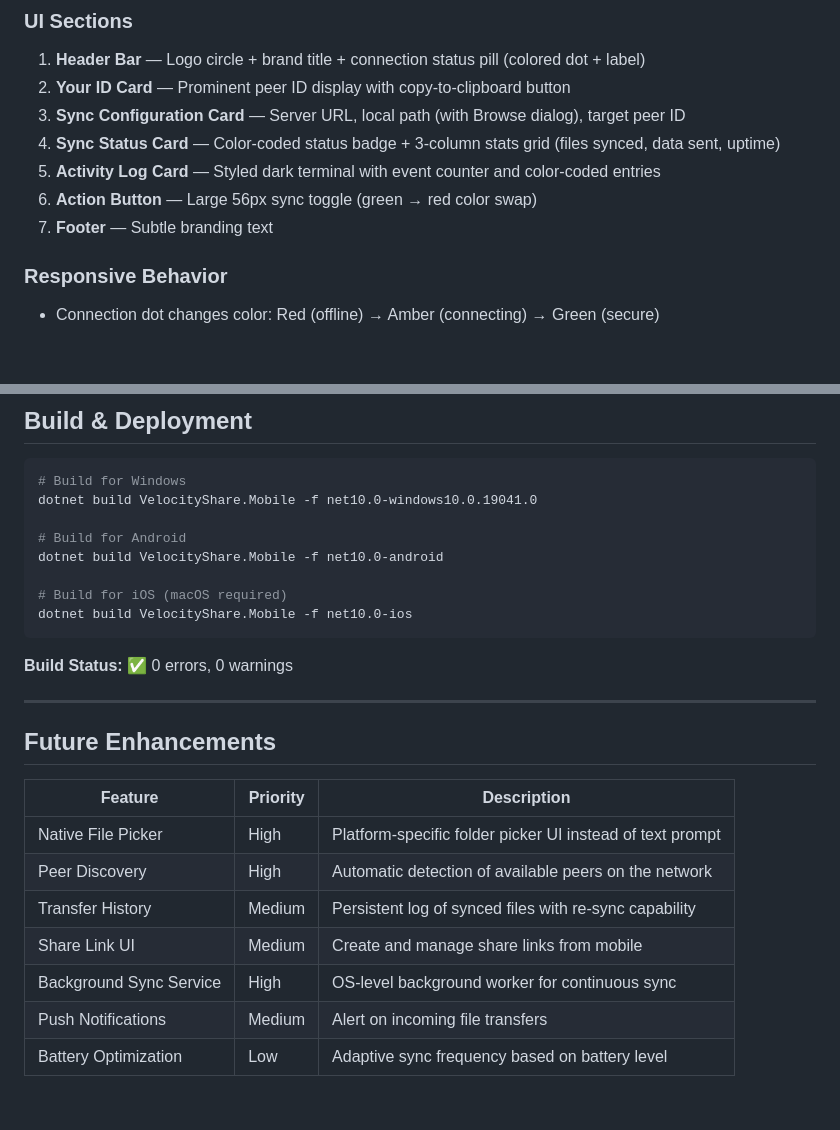
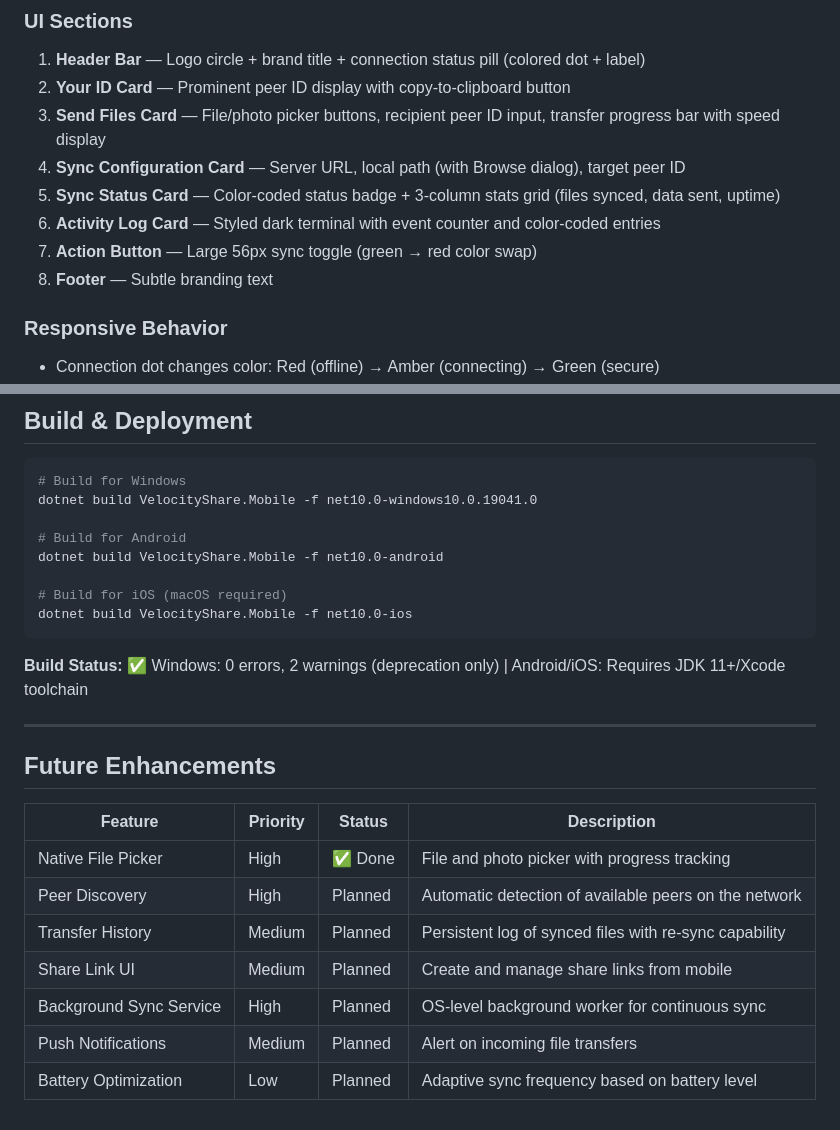
Before and after one commit to UnitBuilds-CC/V.E.L.O.C.I.T.Y.-Share, a Markdown page: docs/mobile_sync_architecture.md, 2 parts joined by grey strips. Rendered like a GitHub page; blank space fills up the shorter version.

Commit message:
docs: update documentation for recent changes
README.md:
- Update architecture to reflect hybrid I/O (MMF + WriteThrough)
- Update WebUI features (peer selection, retry, file icons, shortcuts)
- Update mobile client description (file transfer UI)
- Fix certificate validation note (dev vs production)

vctp_protocol_design.md:
- Document hybrid I/O strategy (sync engine vs dropsite paths)
- Note 40x finalization improvement with WriteThrough

mobile_sync_architecture.md:
- Add Send Files card to UI sections
- Update build status (Windows: 0 errors, 2 warnings)
- Mark Native File Picker as done in future enhancements

````diff
--- a/docs/mobile_sync_architecture.md
+++ b/docs/mobile_sync_architecture.md
@@ -127,11 +127,12 @@ The mobile UI matches the web frontend's premium dark theme with consistent bran
 
 1. **Header Bar** — Logo circle + brand title + connection status pill (colored dot + label)
 2. **Your ID Card** — Prominent peer ID display with copy-to-clipboard button
-3. **Sync Configuration Card** — Server URL, local path (with Browse dialog), target peer ID
-4. **Sync Status Card** — Color-coded status badge + 3-column stats grid (files synced, data sent, uptime)
-5. **Activity Log Card** — Styled dark terminal with event counter and color-coded entries
-6. **Action Button** — Large 56px sync toggle (green → red color swap)
-7. **Footer** — Subtle branding text
+3. **Send Files Card** — File/photo picker buttons, recipient peer ID input, transfer progress bar with speed display
+4. **Sync Configuration Card** — Server URL, local path (with Browse dialog), target peer ID
+5. **Sync Status Card** — Color-coded status badge + 3-column stats grid (files synced, data sent, uptime)
+6. **Activity Log Card** — Styled dark terminal with event counter and color-coded entries
+7. **Action Button** — Large 56px sync toggle (green → red color swap)
+8. **Footer** — Subtle branding text
 
 ### Responsive Behavior
 
@@ -174,18 +175,18 @@ dotnet build VelocityShare.Mobile -f net10.0-android
 dotnet build VelocityShare.Mobile -f net10.0-ios
 ```
 
-**Build Status:** ✅ 0 errors, 0 warnings
+**Build Status:** ✅ Windows: 0 errors, 2 warnings (deprecation only) | Android/iOS: Requires JDK 11+/Xcode toolchain
 
 ---
 
 ## Future Enhancements
 
-| Feature | Priority | Description |
-|---------|----------|-------------|
-| Native File Picker | High | Platform-specific folder picker UI instead of text prompt |
-| Peer Discovery | High | Automatic detection of available peers on the network |
-| Transfer History | Medium | Persistent log of synced files with re-sync capability |
-| Share Link UI | Medium | Create and manage share links from mobile |
-| Background Sync Service | High | OS-level background worker for continuous sync |
-| Push Notifications | Medium | Alert on incoming file transfers |
-| Battery Optimization | Low | Adaptive sync frequency based on battery level |
+| Feature | Priority | Status | Description |
+|---------|----------|--------|-------------|
+| Native File Picker | High | ✅ Done | File and photo picker with progress tracking |
+| Peer Discovery | High | Planned | Automatic detection of available peers on the network |
+| Transfer History | Medium | Planned | Persistent log of synced files with re-sync capability |
+| Share Link UI | Medium | Planned | Create and manage share links from mobile |
+| Background Sync Service | High | Planned | OS-level background worker for continuous sync |
+| Push Notifications | Medium | Planned | Alert on incoming file transfers |
+| Battery Optimization | Low | Planned | Adaptive sync frequency based on battery level |
````
Also changed, not shown: README.md (+4 -4 lines), docs/vctp_protocol_design.md (+3 -1 lines).
